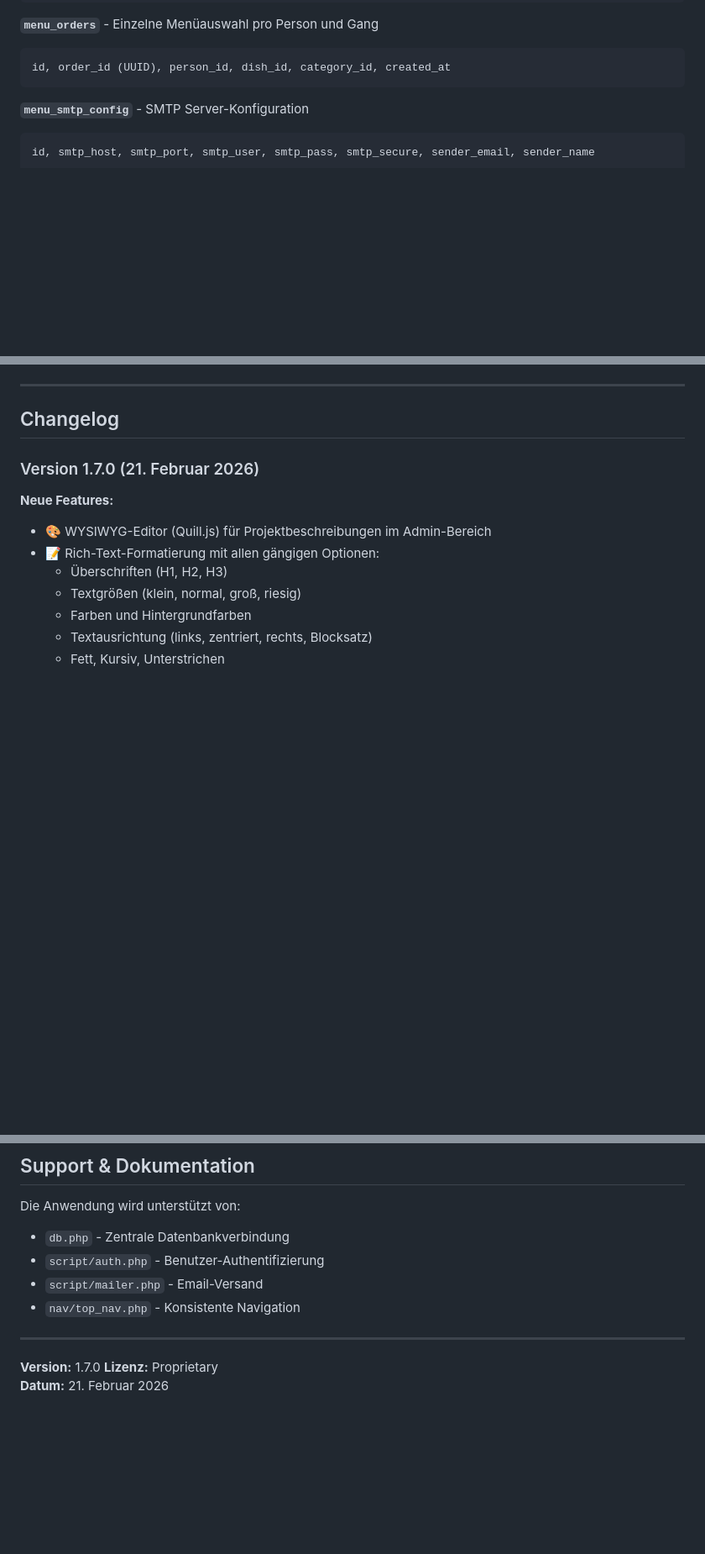
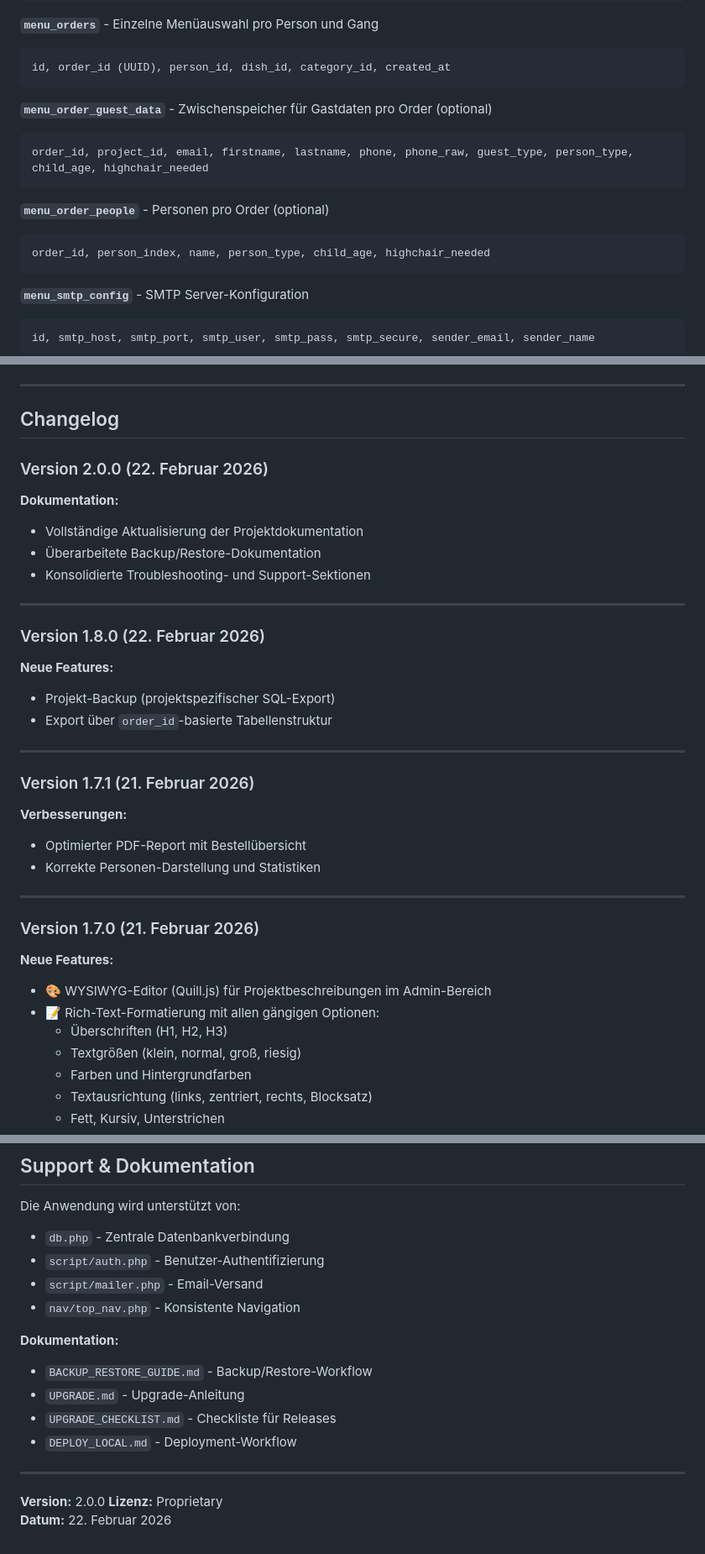
Before and after one commit to thesaint42/menue, a Markdown page: README.md, 3 parts joined by grey strips. Shown at 84% size. GitHub-like rendering; blank space fills up the shorter version.

````diff
--- a/README.md
+++ b/README.md
@@ -212,6 +221,16 @@ id, guest_id, name, member_type (adult|child), child_age, highchair_needed, crea
 **`menu_orders`** - Einzelne Menüauswahl pro Person und Gang
 ```sql
 id, order_id (UUID), person_id, dish_id, category_id, created_at
+```
+
+**`menu_order_guest_data`** - Zwischenspeicher für Gastdaten pro Order (optional)
+```sql
+order_id, project_id, email, firstname, lastname, phone, phone_raw, guest_type, person_type, child_age, highchair_needed
+```
+
+**`menu_order_people`** - Personen pro Order (optional)
+```sql
+order_id, person_index, name, person_type, child_age, highchair_needed
 ```
 
 **`menu_smtp_config`** - SMTP Server-Konfiguration
@@ -468,6 +503,31 @@ setLanguage('en');
 ---
 
 ## Changelog
+
+### Version 2.0.0 (22. Februar 2026)
+
+**Dokumentation:**
+- Vollständige Aktualisierung der Projektdokumentation
+- Überarbeitete Backup/Restore-Dokumentation
+- Konsolidierte Troubleshooting- und Support-Sektionen
+
+---
+
+### Version 1.8.0 (22. Februar 2026)
+
+**Neue Features:**
+- Projekt-Backup (projektspezifischer SQL-Export)
+- Export über `order_id`-basierte Tabellenstruktur
+
+---
+
+### Version 1.7.1 (21. Februar 2026)
+
+**Verbesserungen:**
+- Optimierter PDF-Report mit Bestellübersicht
+- Korrekte Personen-Darstellung und Statistiken
+
+---
 
 ### Version 1.7.0 (21. Februar 2026)
 
@@ -503,8 +563,14 @@ Die Anwendung wird unterstützt von:
 - `script/mailer.php` - Email-Versand
 - `nav/top_nav.php` - Konsistente Navigation
 
+**Dokumentation:**
+- `BACKUP_RESTORE_GUIDE.md` - Backup/Restore-Workflow
+- `UPGRADE.md` - Upgrade-Anleitung
+- `UPGRADE_CHECKLIST.md` - Checkliste für Releases
+- `DEPLOY_LOCAL.md` - Deployment-Workflow
+
 ---
 
-**Version:** 1.7.0
+**Version:** 2.0.0
 **Lizenz:** Proprietary
-**Datum:** 21. Februar 2026
+**Datum:** 22. Februar 2026
````
Also changed, not shown: other parts of README.md (+26 -1 lines).
